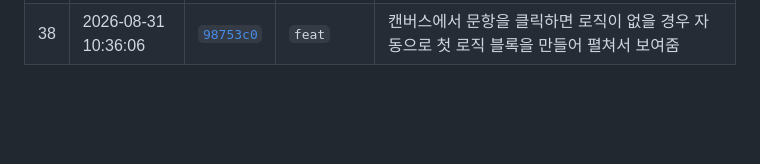
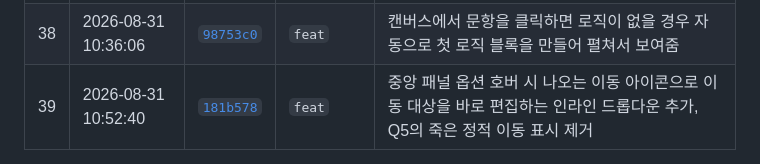
Before and after one commit to minzzn/walla-survey-flow, a Markdown page: README.md, the part around one of its changes. Drawn GitHub-style; blank space fills up the shorter version.

Commit message:
docs: log inline option-move-target dropdown commit in README table

```diff
--- a/README.md
+++ b/README.md
@@ -62,5 +62,6 @@ https://walla-survey-flow.netlify.app
 | 36 | 2026-08-31 09:21:07 | [`8f168e1`](https://github.com/minzzn/walla-survey-flow/commit/8f168e1) | `feat` | 로직 캔버스의 Q5 카드에 남아있던 하드코딩된 로직1/로직2 행도 제거 |
 | 37 | 2026-08-31 10:29:11 | [`d469a6c`](https://github.com/minzzn/walla-survey-flow/commit/d469a6c) | `feat` | 로직 미설정 상태의 플로우차트를 피그마 참고안대로 단일 세로 배치로 재설계, 우측 패널 "문항을 선택해 주세요" 기본 상태 추가 |
 | 38 | 2026-08-31 10:36:06 | [`98753c0`](https://github.com/minzzn/walla-survey-flow/commit/98753c0) | `feat` | 캔버스에서 문항을 클릭하면 로직이 없을 경우 자동으로 첫 로직 블록을 만들어 펼쳐서 보여줌 |
+| 39 | 2026-08-31 10:52:40 | [`181b578`](https://github.com/minzzn/walla-survey-flow/commit/181b578) | `feat` | 중앙 패널 옵션 호버 시 나오는 이동 아이콘으로 이동 대상을 바로 편집하는 인라인 드롭다운 추가, Q5의 죽은 정적 이동 표시 제거 |
 
 실제로 화면에서 작업이 진행된 날짜는 2026-08-28 저녁(1~4번, 배포/워처 설정) →
```
Also changed, not shown: other parts of README.md (+1 -1 lines).
